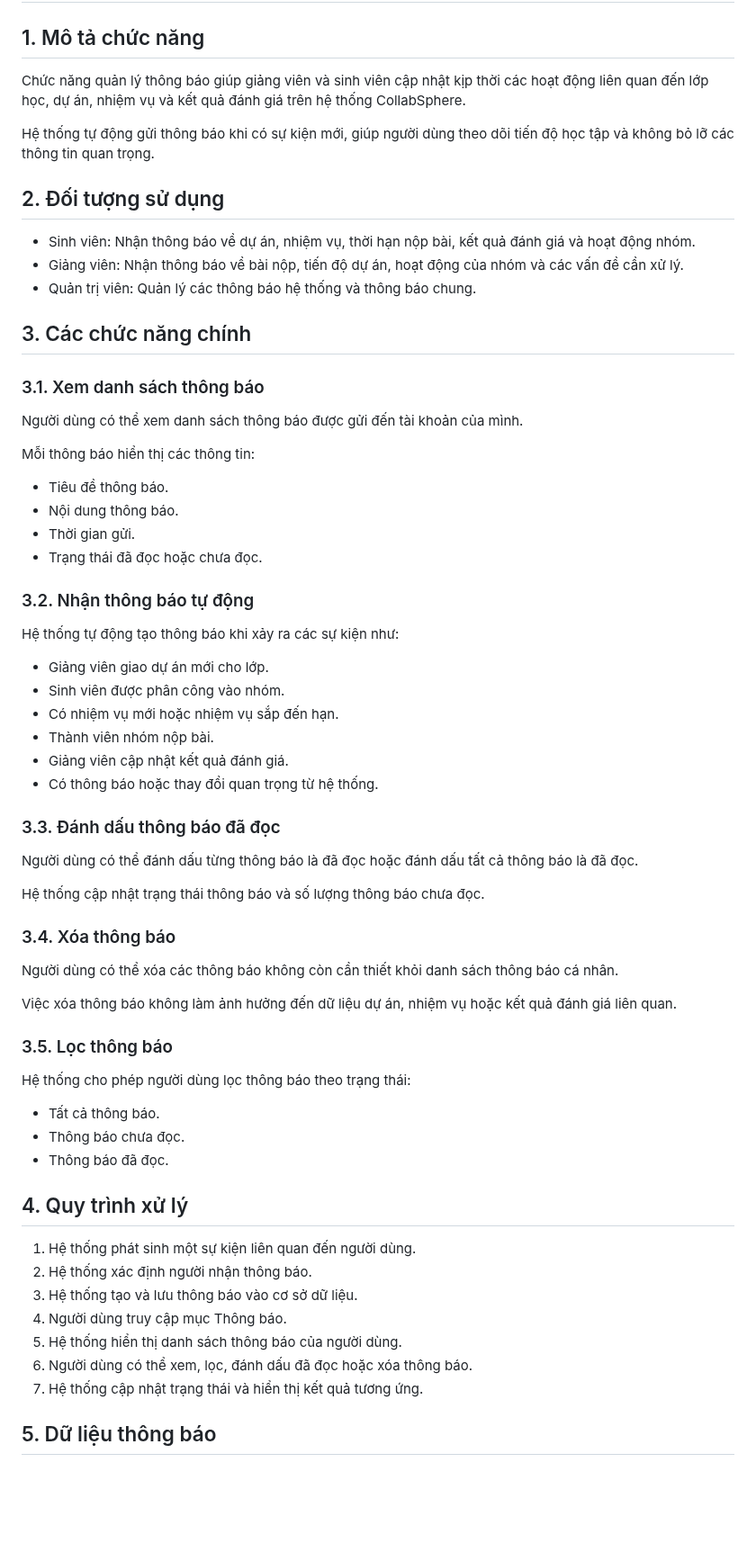
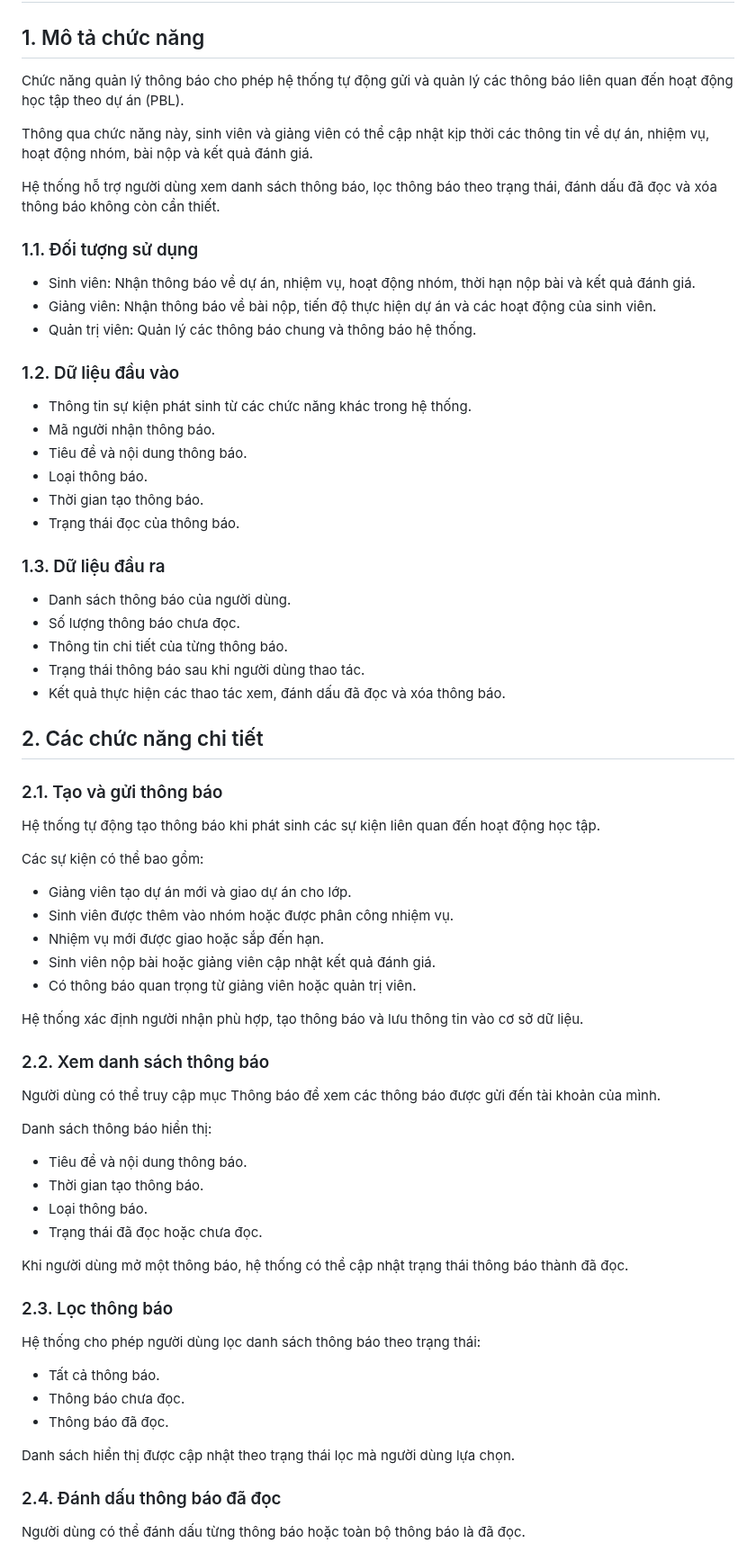
Before and after one commit to nguyenminhthien140906-dot/CNPM, a Markdown page: docs/FE12-notification-management.md, the part around one of its changes. Shown at 90% size. Drawn GitHub-style; blank space fills up the shorter version.

```diff
--- a/docs/FE12-notification-management.md
+++ b/docs/FE12-notification-management.md
@@ -2,66 +2,75 @@
 
 ## 1. Mô tả chức năng
 
-Chức năng quản lý thông báo giúp giảng viên và sinh viên cập nhật kịp thời các hoạt động liên quan đến lớp học, dự án, nhiệm vụ và kết quả đánh giá trên hệ thống CollabSphere.
+Chức năng quản lý thông báo cho phép hệ thống tự động gửi và quản lý các thông báo liên quan đến hoạt động học tập theo dự án (PBL).
 
-Hệ thống tự động gửi thông báo khi có sự kiện mới, giúp người dùng theo dõi tiến độ học tập và không bỏ lỡ các thông tin quan trọng.
+Thông qua chức năng này, sinh viên và giảng viên có thể cập nhật kịp thời các thông tin về dự án, nhiệm vụ, hoạt động nhóm, bài nộp và kết quả đánh giá.
 
-## 2. Đối tượng sử dụng
+Hệ thống hỗ trợ người dùng xem danh sách thông báo, lọc thông báo theo trạng thái, đánh dấu đã đọc và xóa thông báo không còn cần thiết.
 
-- Sinh viên: Nhận thông báo về dự án, nhiệm vụ, thời hạn nộp bài, kết quả đánh giá và hoạt động nhóm.
-- Giảng viên: Nhận thông báo về bài nộp, tiến độ dự án, hoạt động của nhóm và các vấn đề cần xử lý.
-- Quản trị viên: Quản lý các thông báo hệ thống và thông báo chung.
+### 1.1. Đối tượng sử dụng
 
-## 3. Các chức năng chính
+- Sinh viên: Nhận thông báo về dự án, nhiệm vụ, hoạt động nhóm, thời hạn nộp bài và kết quả đánh giá.
+- Giảng viên: Nhận thông báo về bài nộp, tiến độ thực hiện dự án và các hoạt động của sinh viên.
+- Quản trị viên: Quản lý các thông báo chung và thông báo hệ thống.
 
-### 3.1. Xem danh sách thông báo
+### 1.2. Dữ liệu đầu vào
 
-Người dùng có thể xem danh sách thông báo được gửi đến tài khoản của mình.
+- Thông tin sự kiện phát sinh từ các chức năng khác trong hệ thống.
+- Mã người nhận thông báo.
+- Tiêu đề và nội dung thông báo.
+- Loại thông báo.
+- Thời gian tạo thông báo.
+- Trạng thái đọc của thông báo.
 
-Mỗi thông báo hiển thị các thông tin:
-- Tiêu đề thông báo.
-- Nội dung thông báo.
-- Thời gian gửi.
+### 1.3. Dữ liệu đầu ra
+
+- Danh sách thông báo của người dùng.
+- Số lượng thông báo chưa đọc.
+- Thông tin chi tiết của từng thông báo.
+- Trạng thái thông báo sau khi người dùng thao tác.
+- Kết quả thực hiện các thao tác xem, đánh dấu đã đọc và xóa thông báo.
+
+## 2. Các chức năng chi tiết
+
+### 2.1. Tạo và gửi thông báo
+
+Hệ thống tự động tạo thông báo khi phát sinh các sự kiện liên quan đến hoạt động học tập.
+
+Các sự kiện có thể bao gồm:
+
+- Giảng viên tạo dự án mới và giao dự án cho lớp.
+- Sinh viên được thêm vào nhóm hoặc được phân công nhiệm vụ.
+- Nhiệm vụ mới được giao hoặc sắp đến hạn.
+- Sinh viên nộp bài hoặc giảng viên cập nhật kết quả đánh giá.
+- Có thông báo quan trọng từ giảng viên hoặc quản trị viên.
+
+Hệ thống xác định người nhận phù hợp, tạo thông báo và lưu thông tin vào cơ sở dữ liệu.
+
+### 2.2. Xem danh sách thông báo
+
+Người dùng có thể truy cập mục Thông báo để xem các thông báo được gửi đến tài khoản của mình.
+
+Danh sách thông báo hiển thị:
+
+- Tiêu đề và nội dung thông báo.
+- Thời gian tạo thông báo.
+- Loại thông báo.
 - Trạng thái đã đọc hoặc chưa đọc.
 
-### 3.2. Nhận thông báo tự động
+Khi người dùng mở một thông báo, hệ thống có thể cập nhật trạng thái thông báo thành đã đọc.
 
-Hệ thống tự động tạo thông báo khi xảy ra các sự kiện như:
-- Giảng viên giao dự án mới cho lớp.
-- Sinh viên được phân công vào nhóm.
-- Có nhiệm vụ mới hoặc nhiệm vụ sắp đến hạn.
-- Thành viên nhóm nộp bài.
-- Giảng viên cập nhật kết quả đánh giá.
-- Có thông báo hoặc thay đổi quan trọng từ hệ thống.
+### 2.3. Lọc thông báo
 
-### 3.3. Đánh dấu thông báo đã đọc
+Hệ thống cho phép người dùng lọc danh sách thông báo theo trạng thái:
 
-Người dùng có thể đánh dấu từng thông báo là đã đọc hoặc đánh dấu tất cả thông báo là đã đọc.
-
-Hệ thống cập nhật trạng thái thông báo và số lượng thông báo chưa đọc.
-
-### 3.4. Xóa thông báo
-
-Người dùng có thể xóa các thông báo không còn cần thiết khỏi danh sách thông báo cá nhân.
-
-Việc xóa thông báo không làm ảnh hưởng đến dữ liệu dự án, nhiệm vụ hoặc kết quả đánh giá liên quan.
-
-### 3.5. Lọc thông báo
-
-Hệ thống cho phép người dùng lọc thông báo theo trạng thái:
 - Tất cả thông báo.
 - Thông báo chưa đọc.
 - Thông báo đã đọc.
 
-## 4. Quy trình xử lý
+Danh sách hiển thị được cập nhật theo trạng thái lọc mà người dùng lựa chọn.
 
-1. Hệ thống phát sinh một sự kiện liên quan đến người dùng.
-2. Hệ thống xác định người nhận thông báo.
-3. Hệ thống tạo và lưu thông báo vào cơ sở dữ liệu.
-4. Người dùng truy cập mục Thông báo.
-5. Hệ thống hiển thị danh sách thông báo của người dùng.
-6. Người dùng có thể xem, lọc, đánh dấu đã đọc hoặc xóa thông báo.
-7. Hệ thống cập nhật trạng thái và hiển thị kết quả tương ứng.
+### 2.4. Đánh dấu thông báo đã đọc
 
-## 5. Dữ liệu thông báo
+Người dùng có thể đánh dấu từng thông báo hoặc toàn bộ thông báo là đã đọc.
 
```
Also changed, not shown: other parts of docs/FE12-notification-management.md (+63 -18 lines).
